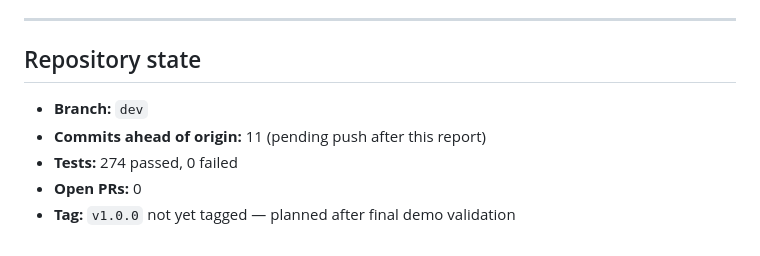
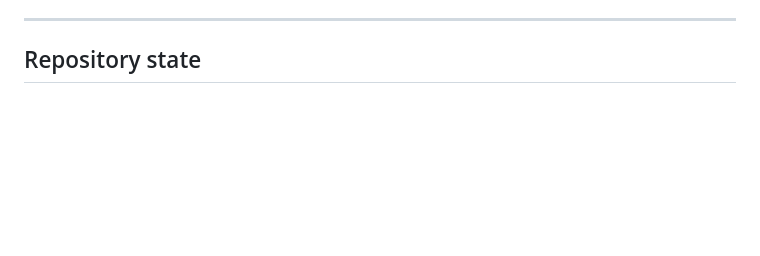
Before and after one commit to Blood-Dawn/Video-compression_2026, a Markdown page: docs/progress_report_3.md, the part around one of its changes. Rendered like a GitHub page; blank space fills up the shorter version.

```diff
--- a/docs/progress_report_3.md
+++ b/docs/progress_report_3.md
@@ -211,9 +233,3 @@ The roadmap has 10 days left. Ten days left. What still needs to happen:
 ---
 
 ## Repository state
-
-- **Branch:** `dev`
-- **Commits ahead of origin:** 11 (pending push after this report)
-- **Tests:** 274 passed, 0 failed
-- **Open PRs:** 0
-- **Tag:** `v1.0.0` not yet tagged — planned after final demo validation
```
Also changed, not shown: other parts of docs/progress_report_3.md (+22 -0 lines), docs/sponsor_meeting_2026-04-22.md (added, +131 -0 lines).
